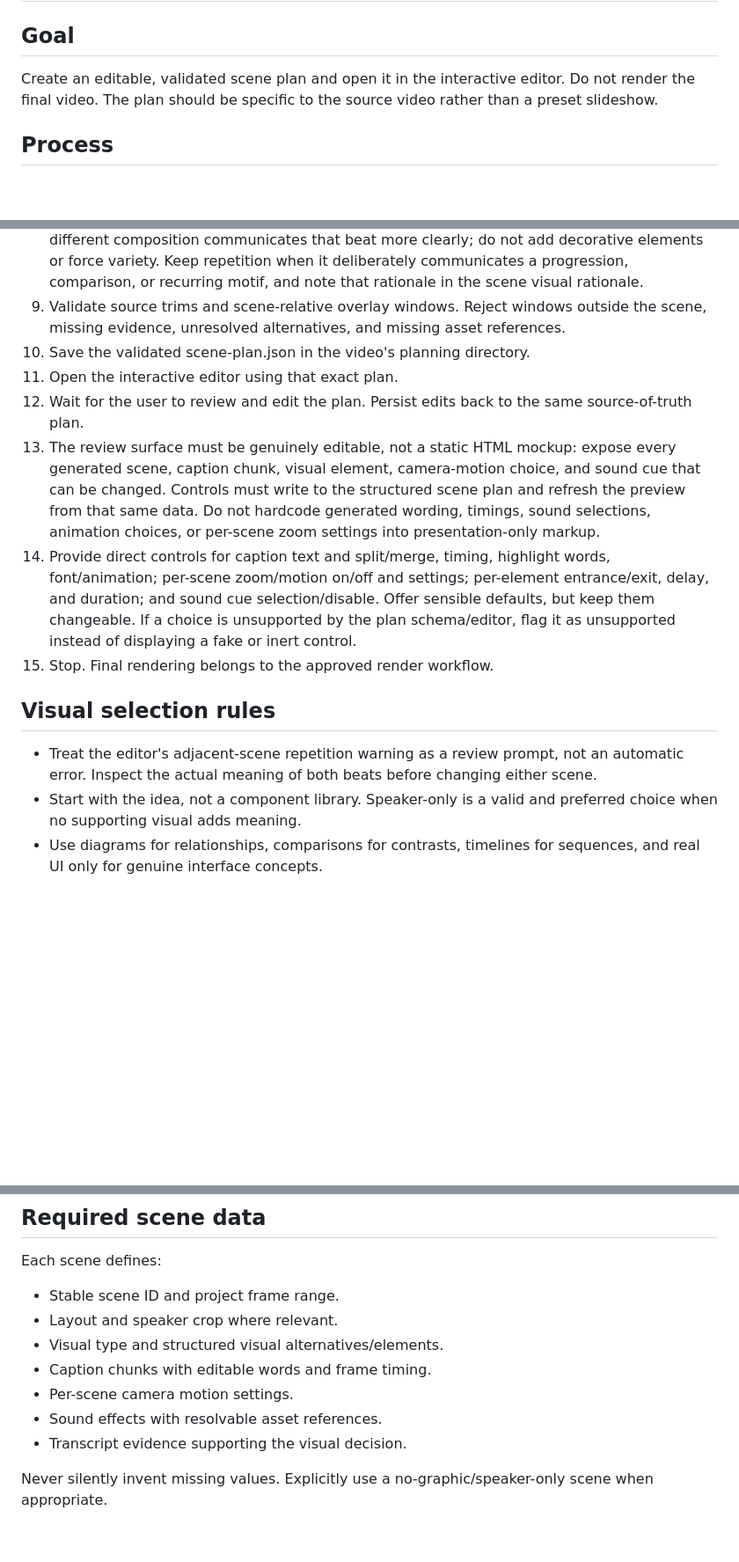
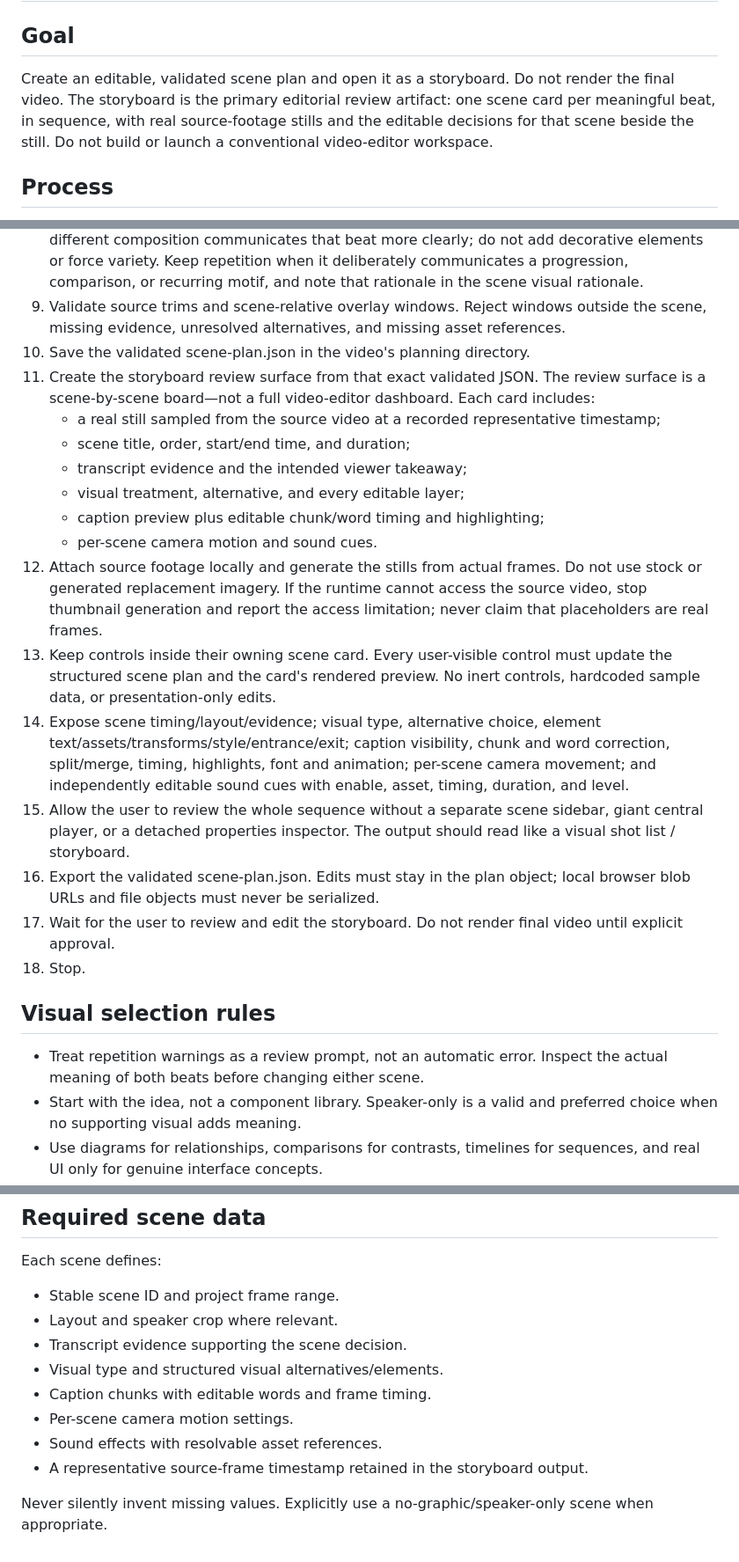
Before and after one commit to mahmudulhasanzb/short-form-video-editor, a Markdown page: workflows/create-editing-plan.md, 3 parts joined by grey strips. Shown at 88% size. Drawn GitHub-style; blank space fills up the shorter version.

Commit message:
Make storyboard cards the required planning deliverable

```diff
--- a/workflows/create-editing-plan.md
+++ b/workflows/create-editing-plan.md
@@ -2,7 +2,7 @@
 
 ## Goal
 
-Create an editable, validated scene plan and open it in the interactive editor. Do not render the final video. The plan should be specific to the source video rather than a preset slideshow.
+Create an editable, validated scene plan and open it as a storyboard. Do not render the final video. The storyboard is the primary editorial review artifact: one scene card per meaningful beat, in sequence, with real source-footage stills and the editable decisions for that scene beside the still. Do not build or launch a conventional video-editor workspace.
 
 ## Process
 
@@ -16,15 +16,24 @@ Create an editable, validated scene plan and open it in the interactive editor.
 8. Compare each scene with its immediate neighbors and the wider sequence. Check the selected layout, composition type, element-kind structure, animation approach, and information hierarchy. When adjacent scenes repeat the same structure, redesign one only if a different composition communicates that beat more clearly; do not add decorative elements or force variety. Keep repetition when it deliberately communicates a progression, comparison, or recurring motif, and note that rationale in the scene visual rationale.
 9. Validate source trims and scene-relative overlay windows. Reject windows outside the scene, missing evidence, unresolved alternatives, and missing asset references.
 10. Save the validated scene-plan.json in the video's planning directory.
-11. Open the interactive editor using that exact plan.
-12. Wait for the user to review and edit the plan. Persist edits back to the same source-of-truth plan.
-13. The review surface must be genuinely editable, not a static HTML mockup: expose every generated scene, caption chunk, visual element, camera-motion choice, and sound cue that can be changed. Controls must write to the structured scene plan and refresh the preview from that same data. Do not hardcode generated wording, timings, sound selections, animation choices, or per-scene zoom settings into presentation-only markup.
-14. Provide direct controls for caption text and split/merge, timing, highlight words, font/animation; per-scene zoom/motion on/off and settings; per-element entrance/exit, delay, and duration; and sound cue selection/disable. Offer sensible defaults, but keep them changeable. If a choice is unsupported by the plan schema/editor, flag it as unsupported instead of displaying a fake or inert control.
-15. Stop. Final rendering belongs to the approved render workflow.
+11. Create the storyboard review surface from that exact validated JSON. The review surface is a scene-by-scene board—not a full video-editor dashboard. Each card includes:
+    - a real still sampled from the source video at a recorded representative timestamp;
+    - scene title, order, start/end time, and duration;
+    - transcript evidence and the intended viewer takeaway;
+    - visual treatment, alternative, and every editable layer;
+    - caption preview plus editable chunk/word timing and highlighting;
+    - per-scene camera motion and sound cues.
+12. Attach source footage locally and generate the stills from actual frames. Do not use stock or generated replacement imagery. If the runtime cannot access the source video, stop thumbnail generation and report the access limitation; never claim that placeholders are real frames.
+13. Keep controls inside their owning scene card. Every user-visible control must update the structured scene plan and the card's rendered preview. No inert controls, hardcoded sample data, or presentation-only edits.
+14. Expose scene timing/layout/evidence; visual type, alternative choice, element text/assets/transforms/style/entrance/exit; caption visibility, chunk and word correction, split/merge, timing, highlights, font and animation; per-scene camera movement; and independently editable sound cues with enable, asset, timing, duration, and level.
+15. Allow the user to review the whole sequence without a separate scene sidebar, giant central player, or a detached properties inspector. The output should read like a visual shot list / storyboard.
+16. Export the validated scene-plan.json. Edits must stay in the plan object; local browser blob URLs and file objects must never be serialized.
+17. Wait for the user to review and edit the storyboard. Do not render final video until explicit approval.
+18. Stop.
 
 ## Visual selection rules
 
-- Treat the editor's adjacent-scene repetition warning as a review prompt, not an automatic error. Inspect the actual meaning of both beats before changing either scene.
+- Treat repetition warnings as a review prompt, not an automatic error. Inspect the actual meaning of both beats before changing either scene.
 - Start with the idea, not a component library. Speaker-only is a valid and preferred choice when no supporting visual adds meaning.
 - Use diagrams for relationships, comparisons for contrasts, timelines for sequences, and real UI only for genuine interface concepts.
 - Do not turn every sentence, keyword, or number into a card. Avoid generic dashboard panels, floating pills, fake browser windows, and decorative widgets without clear explanatory purpose.
@@ -39,10 +48,11 @@ Each scene defines:
 
 - Stable scene ID and project frame range.
 - Layout and speaker crop where relevant.
+- Transcript evidence supporting the scene decision.
 - Visual type and structured visual alternatives/elements.
 - Caption chunks with editable words and frame timing.
 - Per-scene camera motion settings.
 - Sound effects with resolvable asset references.
-- Transcript evidence supporting the visual decision.
+- A representative source-frame timestamp retained in the storyboard output.
 
 Never silently invent missing values. Explicitly use a no-graphic/speaker-only scene when appropriate.
```
